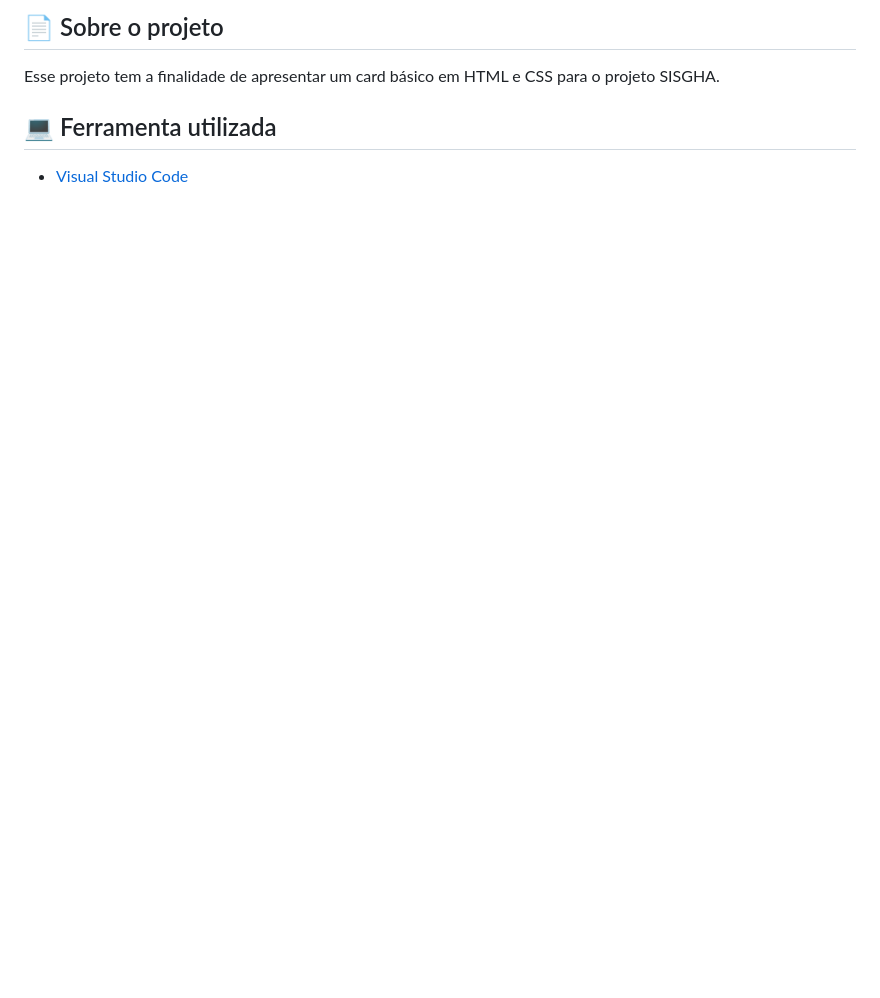
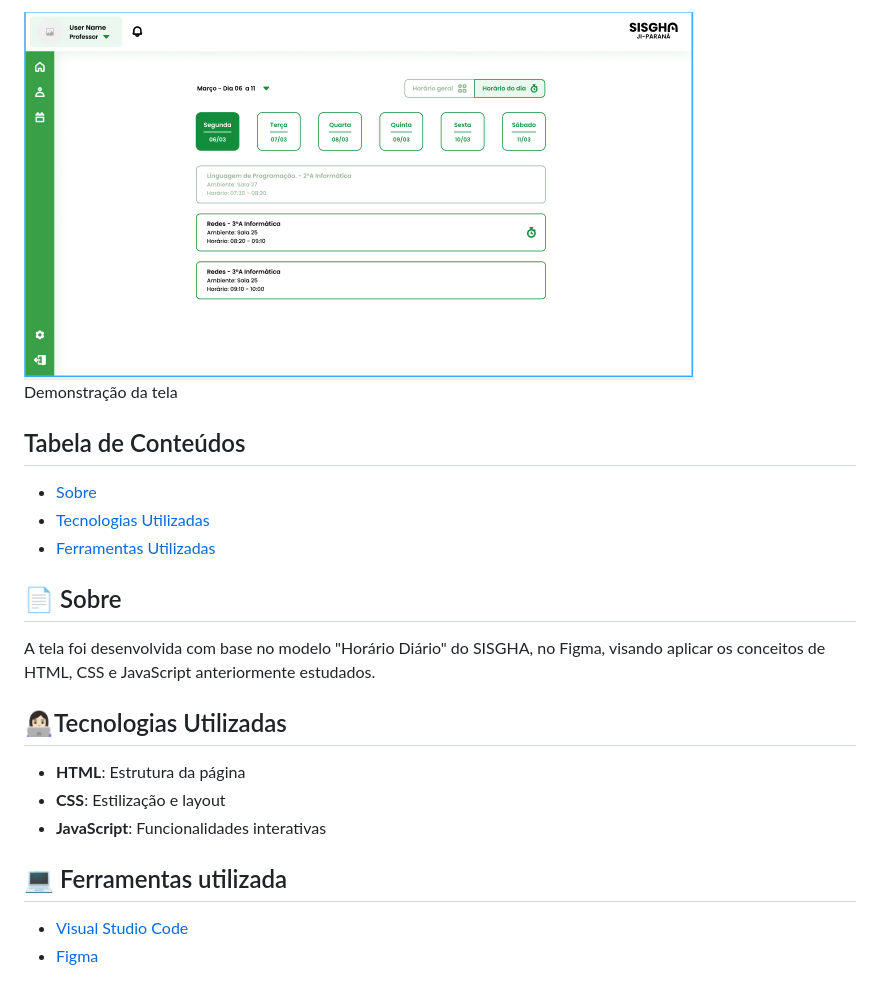
Before and after one commit to soouzaana/Desafio, a Markdown page: Readme.md, the part around the change printed below. GitHub-like rendering; pictures changed too: assets/TelaFinal.png (added); blank space fills up the shorter version.

```diff
--- a/Readme.md
+++ b/Readme.md
@@ -5,8 +4,23 @@
 
-## 📄 Sobre o projeto
+<p><img src="assets/TelaFinal.png"><br>Demonstração da tela</p>
 
-Esse projeto tem a finalidade de apresentar um card básico em HTML e CSS para o projeto SISGHA.
+## Tabela de Conteúdos
 
-## 💻 Ferramenta utilizada
+- [Sobre](#-sobre)
+- [Tecnologias Utilizadas](#tecnologias-utilizadas)
+- [Ferramentas Utilizadas](#-ferramentas-utilizada)
+
+## 📄 Sobre
+
+A tela foi desenvolvida com base no modelo "Horário Diário" do SISGHA, no Figma, visando aplicar os conceitos de HTML, CSS e JavaScript anteriormente estudados.
+
+## 👩🏻‍💻Tecnologias Utilizadas
+
+- **HTML**: Estrutura da página
+- **CSS**: Estilização e layout
+- **JavaScript**: Funcionalidades interativas
+
+## 💻 Ferramentas utilizada
 
 - [Visual Studio Code](https://code.visualstudio.com/)
+- [Figma](https://www.figma.com/)
```
Also changed, not shown: other parts of Readme.md (+2 -3 lines), 2 other files.
